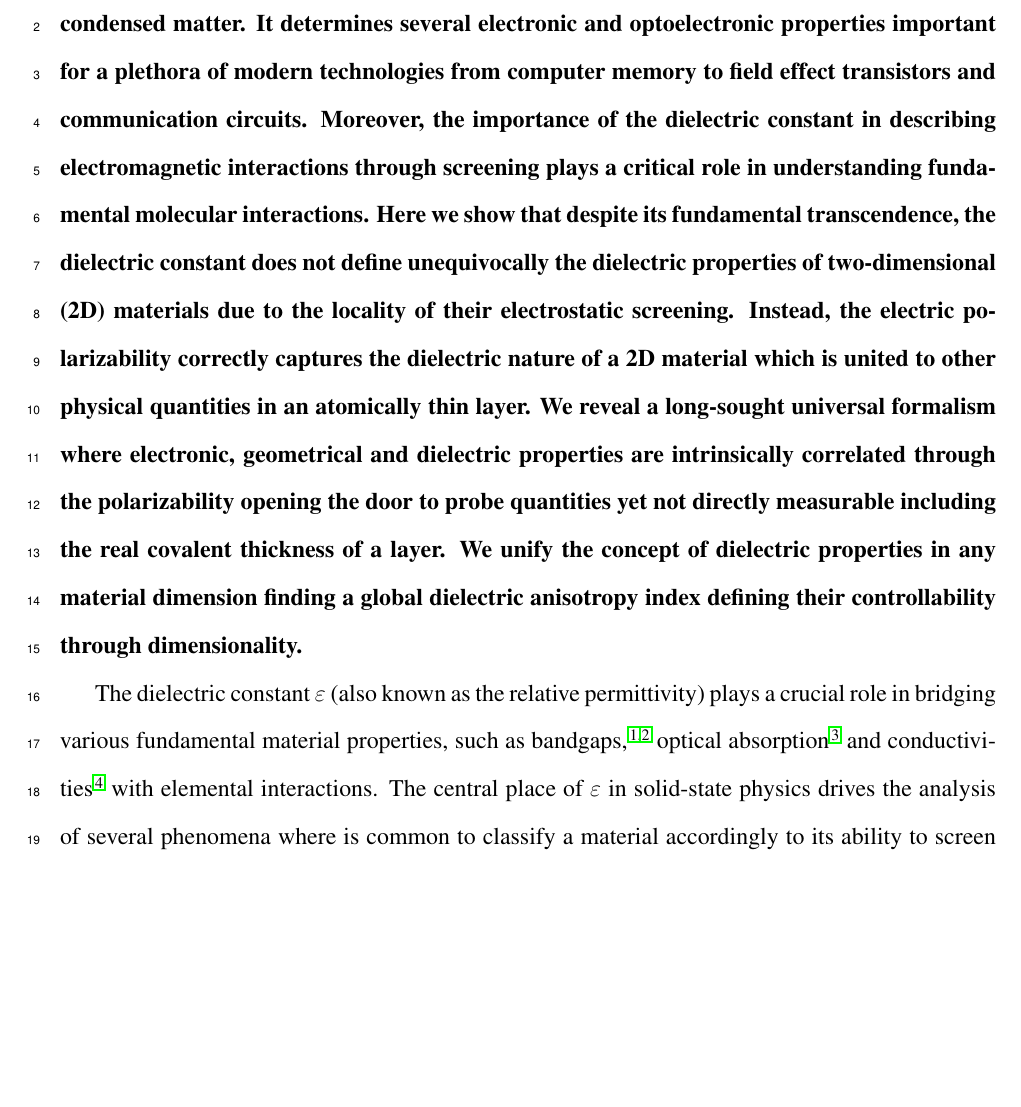
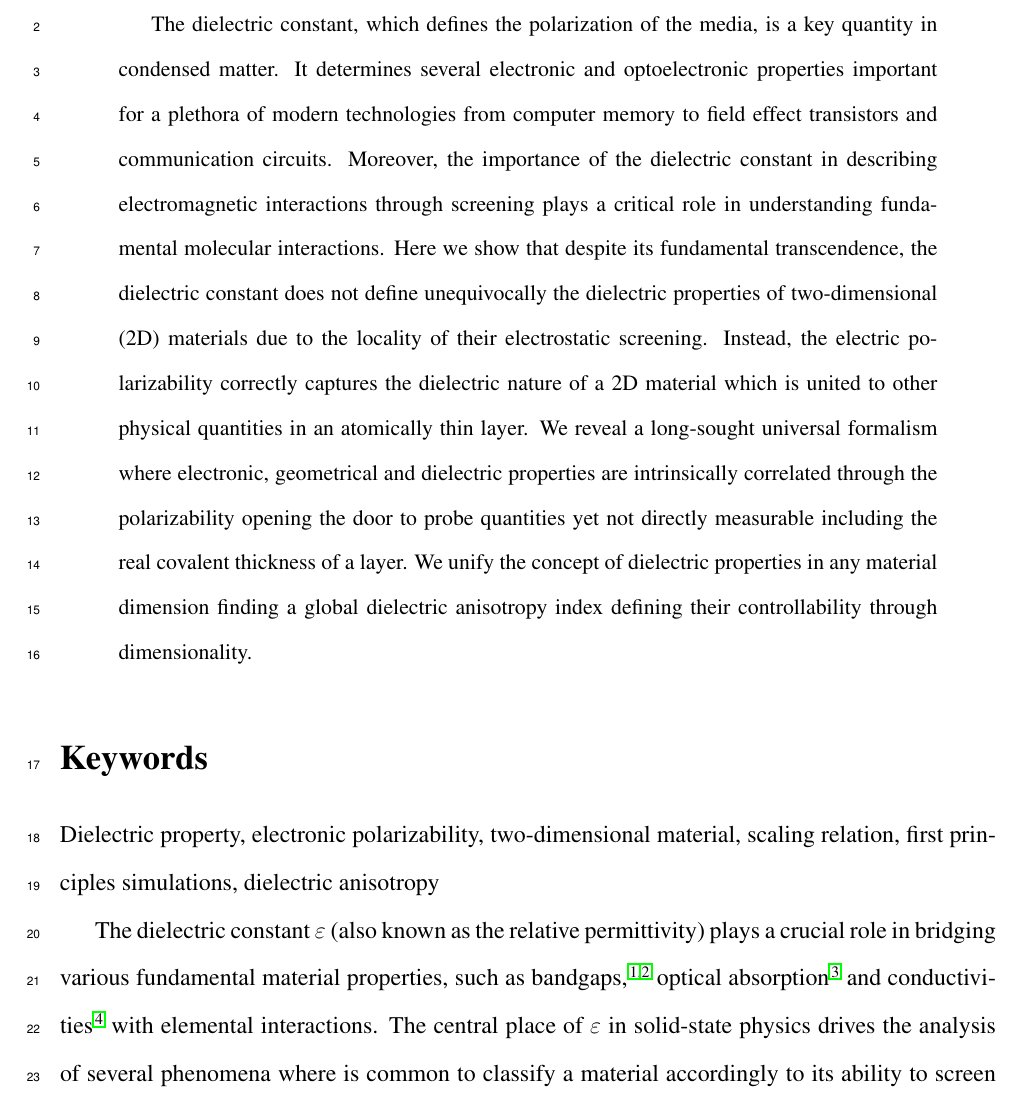
Before and after one commit to alchem0x2A/paper.2D_dielectric, a LaTeX paper (paper.tex): part of page 2 of 23 before the commit and part of page 2 of 24 after it, cut at the place of the change, the shorter picture padded with empty space. Compiled offline with pdfLaTeX.

Commit message:
Update main and SI

```diff
--- a/paper.tex
+++ b/paper.tex
@@ -41,6 +41,14 @@
 \title{Electronic polarizability as the fundamental variable in the dielectric properties of two-dimensional materials}
 %\title{The Unified Nature of the Dielectric Properties of Two-Dimensional Materials}
 % \title{Unified Understanding of the Dielectric Nature of Two-Dimensional Materials}
+
+\keywords{Dielectric property, electronic polarizability, two-dimensional material, scaling relation, first principles simulations, dielectric anisotropy}
+
+\begin{tocentry}
+  \centering
+ \includegraphics[height=3.5cm]{img/toc.pdf}
+\end{tocentry}
+
 \begin{document}
 
 \newpage{}
@@ -50,7 +58,8 @@
 % \label{sec:org2ea169d}
 \linenumbers{}
 
-{\bfseries The dielectric constant, which defines the polarization of
+\begin{abstract}
+  The dielectric constant, which defines the polarization of
   the media, is a key quantity in condensed matter. It determines
   several electronic and optoelectronic properties important for a
   plethora of modern technologies from computer memory to field effect
@@ -70,7 +79,8 @@
   covalent thickness of a layer. We unify the concept of dielectric
   properties in any material dimension finding a global dielectric
   anisotropy index defining their controllability through
-  dimensionality.  }
+  dimensionality.
+\end{abstract}
 
 
 The dielectric constant $\varepsilon$ (also known as the relative permittivity)
```
Also changed, not shown: SI.tex (+2 -1 lines), 1 other file.
